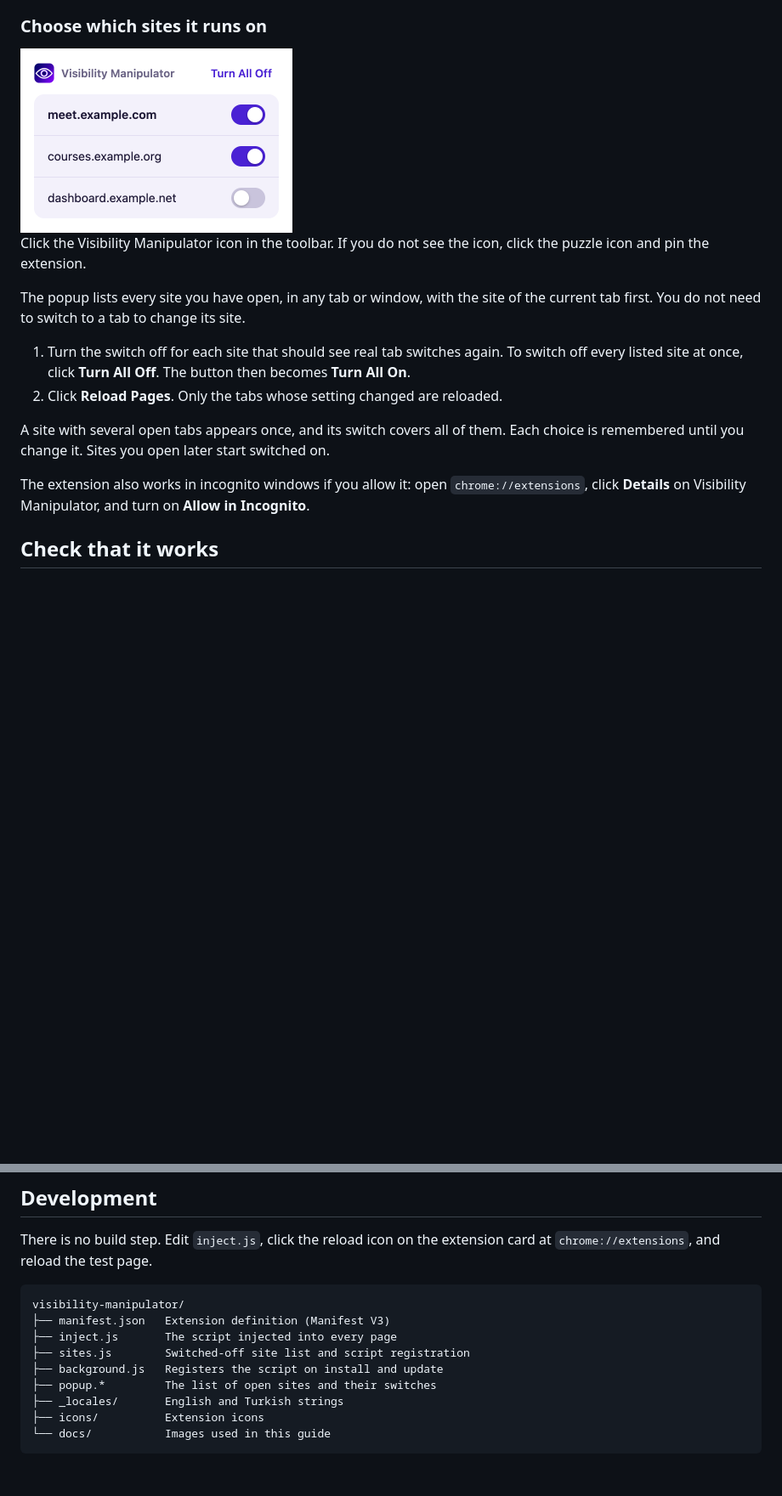
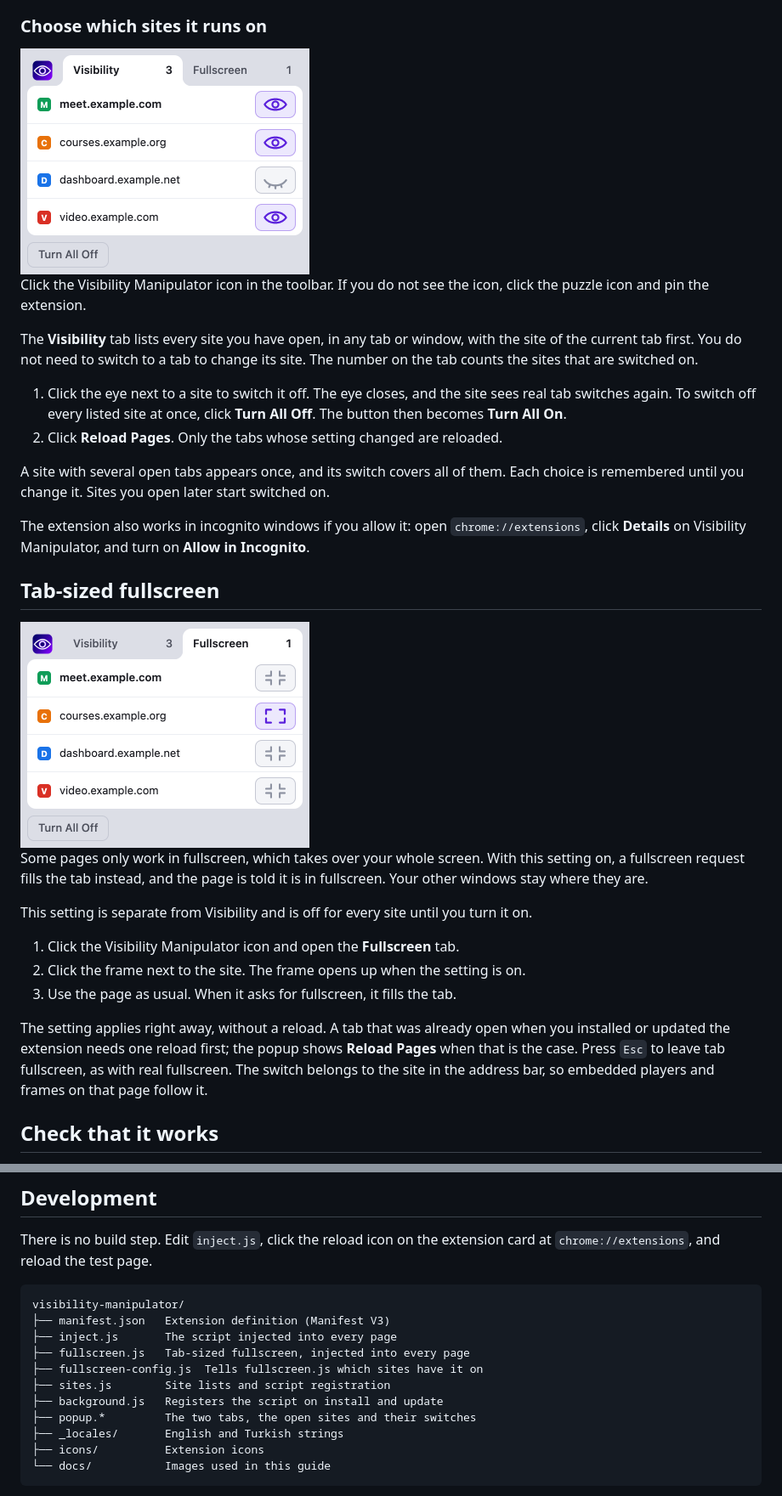
Before and after one commit to denizbarish/visibility-manipulator, a Markdown page: README.md, 2 parts joined by grey strips. Shown at 85% size. Drawn GitHub-style; pictures changed too: docs/popup-fullscreen.png (added), docs/popup.png; blank space fills up the shorter version.

```diff
--- a/README.md
+++ b/README.md
@@ -53,18 +54,32 @@ Once installed, the extension works on every site automatically.
 
 ### Choose which sites it runs on
 
-<img src="docs/popup.png" width="320" alt="The extension popup listing open sites, each with a switch">
+<img src="docs/popup.png" width="340" alt="The Visibility tab of the popup, listing open sites with an eye switch each">
 
 Click the Visibility Manipulator icon in the toolbar. If you do not see the icon, click the puzzle icon and pin the extension.
 
-The popup lists every site you have open, in any tab or window, with the site of the current tab first. You do not need to switch to a tab to change its site.
+The **Visibility** tab lists every site you have open, in any tab or window, with the site of the current tab first. You do not need to switch to a tab to change its site. The number on the tab counts the sites that are switched on.
 
-1. Turn the switch off for each site that should see real tab switches again. To switch off every listed site at once, click **Turn All Off**. The button then becomes **Turn All On**.
+1. Click the eye next to a site to switch it off. The eye closes, and the site sees real tab switches again. To switch off every listed site at once, click **Turn All Off**. The button then becomes **Turn All On**.
 2. Click **Reload Pages**. Only the tabs whose setting changed are reloaded.
 
 A site with several open tabs appears once, and its switch covers all of them. Each choice is remembered until you change it. Sites you open later start switched on.
 
 The extension also works in incognito windows if you allow it: open `chrome://extensions`, click **Details** on Visibility Manipulator, and turn on **Allow in Incognito**.
+
+## Tab-sized fullscreen
+
+<img src="docs/popup-fullscreen.png" width="340" alt="The Fullscreen tab of the popup, with a frame switch for each site">
+
+Some pages only work in fullscreen, which takes over your whole screen. With this setting on, a fullscreen request fills the tab instead, and the page is told it is in fullscreen. Your other windows stay where they are.
+
+This setting is separate from Visibility and is off for every site until you turn it on.
+
+1. Click the Visibility Manipulator icon and open the **Fullscreen** tab.
+2. Click the frame next to the site. The frame opens up when the setting is on.
+3. Use the page as usual. When it asks for fullscreen, it fills the tab.
+
+The setting applies right away, without a reload. A tab that was already open when you installed or updated the extension needs one reload first; the popup shows **Reload Pages** when that is the case. Press `Esc` to leave tab fullscreen, as with real fullscreen. The switch belongs to the site in the address bar, so embedded players and frames on that page follow it.
 
 ## Check that it works
 
@@ -145,9 +161,11 @@ There is no build step. Edit `inject.js`, click the reload icon on the extension
 visibility-manipulator/
 ├── manifest.json   Extension definition (Manifest V3)
 ├── inject.js       The script injected into every page
-├── sites.js        Switched-off site list and script registration
+├── fullscreen.js   Tab-sized fullscreen, injected into every page
+├── fullscreen-config.js  Tells fullscreen.js which sites have it on
+├── sites.js        Site lists and script registration
 ├── background.js   Registers the script on install and update
-├── popup.*         The list of open sites and their switches
+├── popup.*         The two tabs, the open sites and their switches
 ├── _locales/       English and Turkish strings
 ├── icons/          Extension icons
 └── docs/           Images used in this guide
```
Also changed, not shown: other parts of README.md (+3 -1 lines), DESIGN.md (added, +96 -0 lines), README.tr.md (+24 -6 lines), docs/design/brief.md (added, +20 -0 lines), docs/design/yon.md (added, +18 -0 lines), docs/popup-fullscreen.tr.png (added), docs/popup.tr.png, 11 other files.
